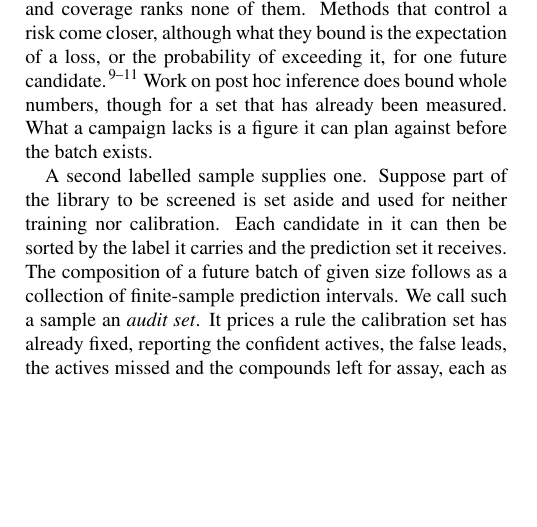
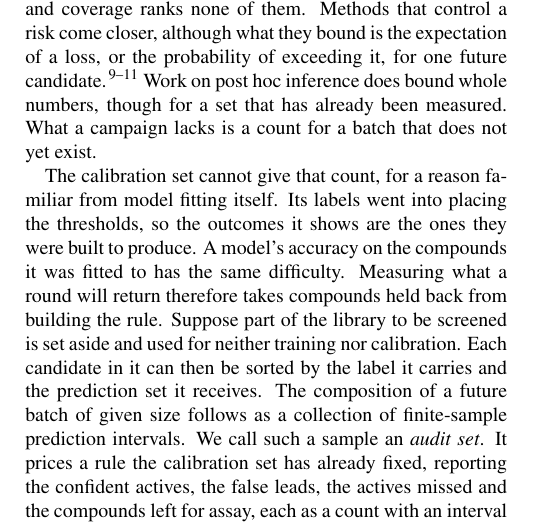
Before and after one commit to phzwart/conformal-screening, a LaTeX paper (main.tex): part of one column of page 1 of 21, cut so that both start at the same text, the shorter picture padded with empty space. Compiled offline with pdfLaTeX.

Commit message:
Motivate the audit set instead of producing it
"A second labelled sample supplies one" asserted the remedy with nothing to make the reader
expect it. "Second" was relative to the calibration set but never said so, "one" reached
back across a paragraph break to the abstract noun "a figure", and no reason had been given
why another labelled sample would help when the calibration set is already labelled.

The paragraph now derives it from the intuition every reader of this journal already has.
The calibration set cannot give the count because its labels went into placing the
thresholds, so the outcomes it shows are the ones they were built to produce, which is the
same difficulty as a model's accuracy on the compounds it was fitted to. Measuring what a
round will return therefore takes compounds held back from building the rule, and the audit
set follows rather than appears.

The preceding paragraph now ends on "a count for a batch that does not yet exist" instead
of "a figure it can plan against", so the next paragraph needs no backward pronoun.

Introduction sentence length 20.1 words, median 18. Echoes cleared from the new paragraph:
already x2, used x2, threshold x2, report x2, deliver x2, part x2, carry x2.

Co-Authored-By: Petrus H. Zwart <phzwart@lbl.gov>
Co-Authored-By: Claude Opus 5 <noreply@anthropic.com>
Claude-Session: https://claude.ai/code/session_01NYhjzK6bhbi2q64Fhe2BKn

```diff
--- a/main.tex
+++ b/main.tex
@@ -82,13 +82,9 @@ and the threshold is constructed to meet, so every setting is equally guaranteed
 ranks none of them. Methods that control a risk come closer, although what they bound is the
 expectation of a loss, or the probability of exceeding it, for one future
 candidate.\citep{bates2021distribution,Angelopoulos2024CRC,Angelopoulos2021LTT} Work on post hoc
-inference does bound whole numbers, though for a set that has already been measured. What a
-campaign lacks is a figure it can plan against before the batch exists.
+inference does bound whole numbers, though for a set that has already been measured. What a campaign lacks is a count for a batch that does not yet exist.
 
-A second labelled sample supplies one. Suppose part of the library to be screened is set aside and used for neither training nor calibration. Each candidate in it can then be sorted by the label it carries and the prediction set it receives. The composition of a future batch of given size follows as a collection of finite-sample prediction intervals. We call such a sample
-an \emph{audit set}. It prices a rule the calibration set has already fixed, reporting the
-confident actives, the false leads, the actives missed and the compounds left for assay, each as
-a count with an interval that holds at a stated probability. Because coverage is chosen and not
+The calibration set cannot give that count, for a reason familiar from model fitting itself. Its labels went into placing the thresholds, so the outcomes it shows are the ones they were built to produce. A model's accuracy on the compounds it was fitted to has the same difficulty. Measuring what a round will return therefore takes compounds held back from building the rule. Suppose part of the library to be screened is set aside and used for neither training nor calibration. Each candidate in it can then be sorted by the label it carries and the prediction set it receives. The composition of a future batch of given size follows as a collection of finite-sample prediction intervals. We call such a sample an \emph{audit set}. It prices a rule the calibration set has already fixed, reporting the confident actives, the false leads, the actives missed and the compounds left for assay, each as a count with an interval that holds at a stated probability. Because coverage is chosen and not
 measured, it also serves as a control. Sweeping it, separately for each class, moves the
 classifier across the rounds available to a team, and the audit states what each one would
 deliver.
```
Also changed, not shown: esi.pdf, main.pdf.
